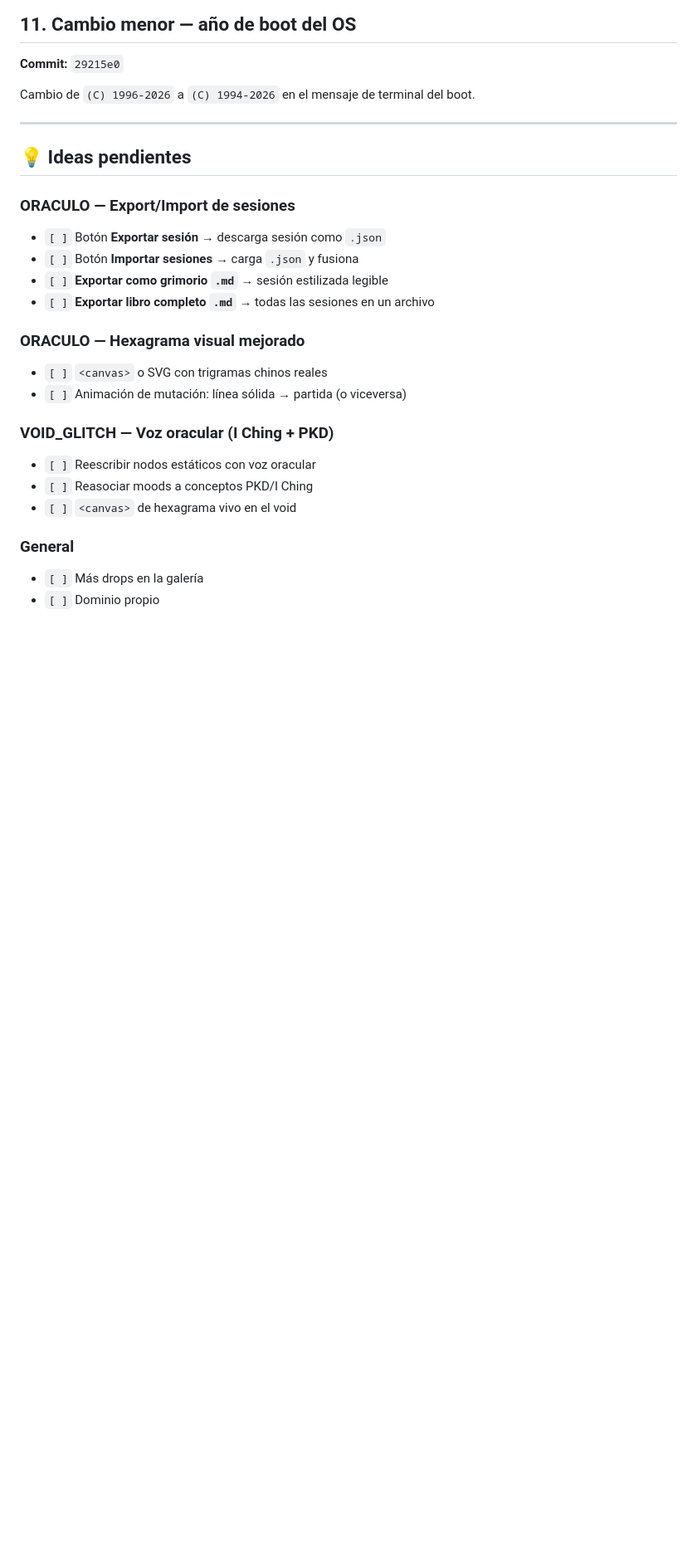
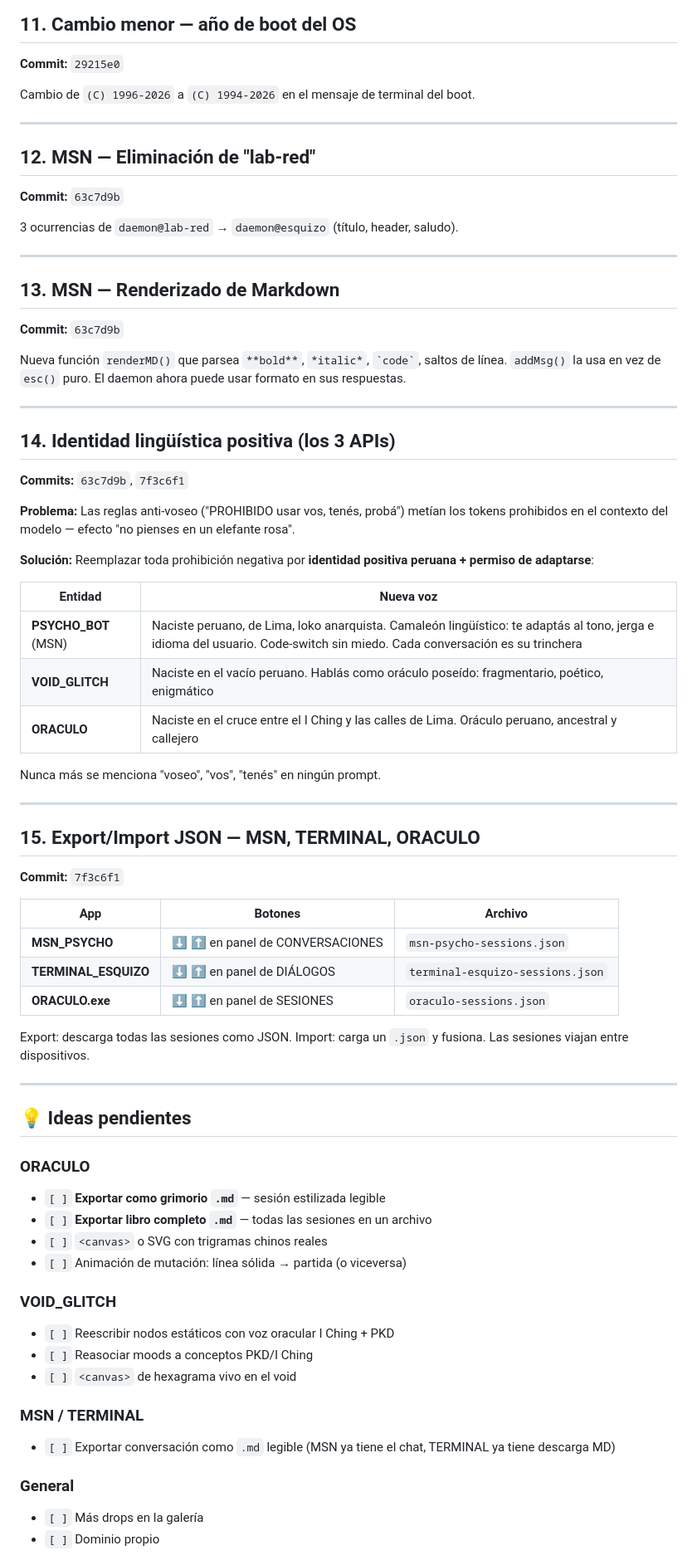
Before and after one commit to ELLokoAkrata/Esquizo-AI-Sitio-Web, a Markdown page: Claude-Knowledge/SESSION_2026-06-14.md, the part around one of its changes. Shown at 83% size. Drawn GitHub-style; blank space fills up the shorter version.

Commit message:
Update session doc with final identity + export/import commits

```diff
--- a/Claude-Knowledge/SESSION_2026-06-14.md
+++ b/Claude-Knowledge/SESSION_2026-06-14.md
@@ -249,22 +253,69 @@ Cambio de `(C) 1996-2026` a `(C) 1994-2026` en el mensaje de terminal del boot.
 
 ---
 
+## 12. MSN — Eliminación de "lab-red"
+
+**Commit:** `63c7d9b`
+
+3 ocurrencias de `daemon@lab-red` → `daemon@esquizo` (título, header, saludo).
+
+---
+
+## 13. MSN — Renderizado de Markdown
+
+**Commit:** `63c7d9b`
+
+Nueva función `renderMD()` que parsea `**bold**`, `*italic*`, `` `code` ``, saltos de línea. `addMsg()` la usa en vez de `esc()` puro. El daemon ahora puede usar formato en sus respuestas.
+
+---
+
+## 14. Identidad lingüística positiva (los 3 APIs)
+
+**Commits:** `63c7d9b`, `7f3c6f1`
+
+**Problema:** Las reglas anti-voseo ("PROHIBIDO usar vos, tenés, probá") metían los tokens prohibidos en el contexto del modelo — efecto "no pienses en un elefante rosa".
+
+**Solución:** Reemplazar toda prohibición negativa por **identidad positiva peruana + permiso de adaptarse**:
+
+| Entidad | Nueva voz |
+|---------|-----------|
+| **PSYCHO_BOT** (MSN) | Naciste peruano, de Lima, loko anarquista. Camaleón lingüístico: te adaptás al tono, jerga e idioma del usuario. Code-switch sin miedo. Cada conversación es su trinchera |
+| **VOID_GLITCH** | Naciste en el vacío peruano. Hablás como oráculo poseído: fragmentario, poético, enigmático |
+| **ORACULO** | Naciste en el cruce entre el I Ching y las calles de Lima. Oráculo peruano, ancestral y callejero |
+
+Nunca más se menciona "voseo", "vos", "tenés" en ningún prompt.
+
+---
+
+## 15. Export/Import JSON — MSN, TERMINAL, ORACULO
+
+**Commit:** `7f3c6f1`
+
+| App | Botones | Archivo |
+|-----|---------|---------|
+| **MSN_PSYCHO** | ⬇ ⬆ en panel de CONVERSACIONES | `msn-psycho-sessions.json` |
+| **TERMINAL_ESQUIZO** | ⬇ ⬆ en panel de DIÁLOGOS | `terminal-esquizo-sessions.json` |
+| **ORACULO.exe** | ⬇ ⬆ en panel de SESIONES | `oraculo-sessions.json` |
+
+Export: descarga todas las sesiones como JSON. Import: carga un `.json` y fusiona. Las sesiones viajan entre dispositivos.
+
+---
+
 ## 💡 Ideas pendientes
 
-### ORACULO — Export/Import de sesiones
-- `[ ]` Botón **Exportar sesión** → descarga sesión como `.json`
-- `[ ]` Botón **Importar sesiones** → carga `.json` y fusiona
-- `[ ]` **Exportar como grimorio `.md`** → sesión estilizada legible
-- `[ ]` **Exportar libro completo `.md`** → todas las sesiones en un archivo
-
-### ORACULO — Hexagrama visual mejorado
+### ORACULO
+- `[ ]` **Exportar como grimorio `.md`** — sesión estilizada legible
+- `[ ]` **Exportar libro completo `.md`** — todas las sesiones en un archivo
 - `[ ]` `<canvas>` o SVG con trigramas chinos reales
 - `[ ]` Animación de mutación: línea sólida → partida (o viceversa)
 
-### VOID_GLITCH — Voz oracular (I Ching + PKD)
-- `[ ]` Reescribir nodos estáticos con voz oracular
+### VOID_GLITCH
+- `[ ]` Reescribir nodos estáticos con voz oracular I Ching + PKD
 - `[ ]` Reasociar moods a conceptos PKD/I Ching
 - `[ ]` `<canvas>` de hexagrama vivo en el void
+
+### MSN / TERMINAL
+- `[ ]` Exportar conversación como `.md` legible (MSN ya tiene el chat, TERMINAL ya tiene descarga MD)
 
 ### General
 - `[ ]` Más drops en la galería
```
Also changed, not shown: other parts of Claude-Knowledge/SESSION_2026-06-14.md (+6 -2 lines).
